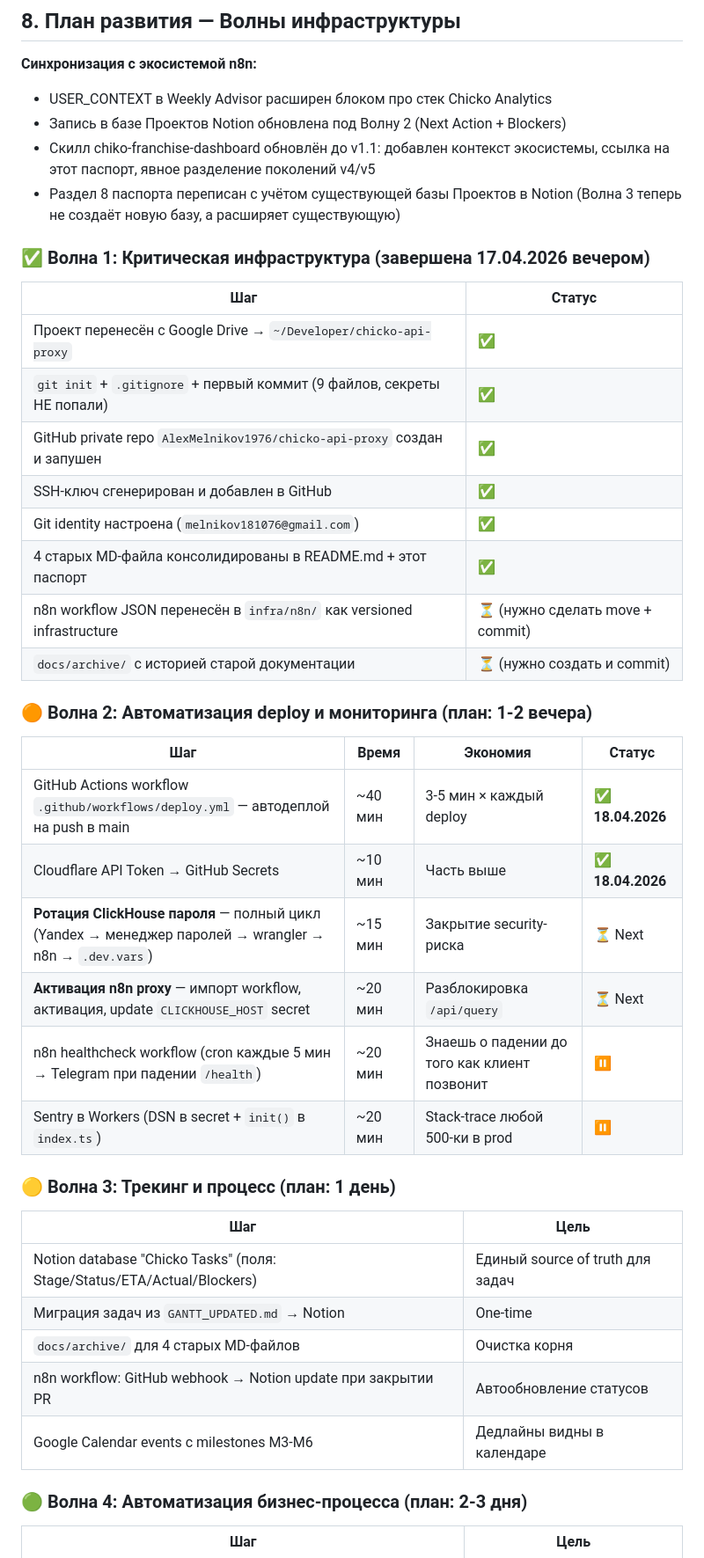
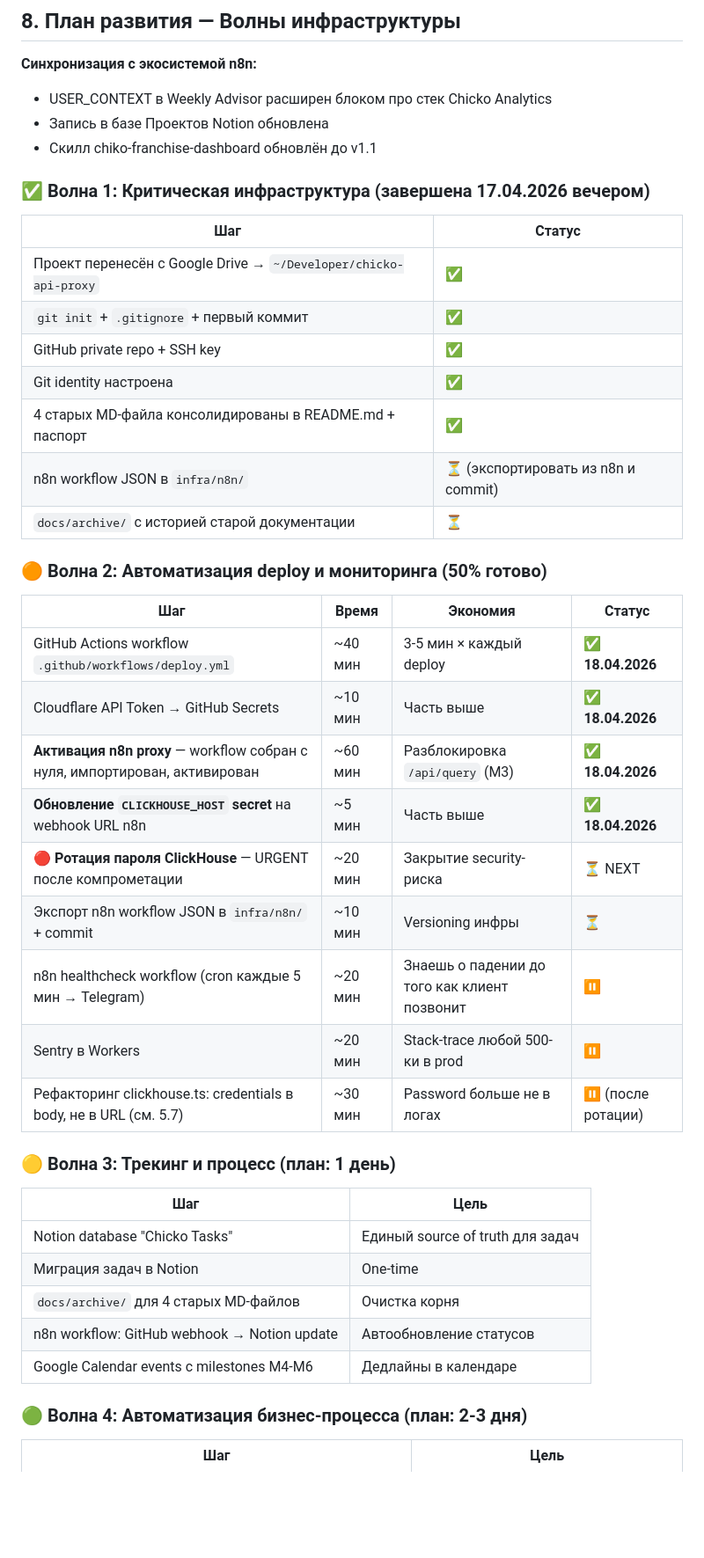
Before and after one commit to AlexMelnikov1976/ChickoDash, a Markdown page: docs/PASSPORT.md, the part around one of its changes. Shown at 88% size. Rendered like a GitHub page; blank space fills up the shorter version.

```diff
--- a/docs/PASSPORT.md
+++ b/docs/PASSPORT.md
@@ -206,9 +215,8 @@
 
 **Синхронизация с экосистемой n8n:**
 - USER_CONTEXT в Weekly Advisor расширен блоком про стек Chicko Analytics
-- Запись в базе Проектов Notion обновлена под Волну 2 (Next Action + Blockers)
-- Скилл chiko-franchise-dashboard обновлён до v1.1: добавлен контекст экосистемы, ссылка на этот паспорт, явное разделение поколений v4/v5
-- Раздел 8 паспорта переписан с учётом существующей базы Проектов в Notion (Волна 3 теперь не создаёт новую базу, а расширяет существующую)
+- Запись в базе Проектов Notion обновлена
+- Скилл chiko-franchise-dashboard обновлён до v1.1
 
 
 
@@ -217,34 +225,36 @@
 | Шаг | Статус |
 |---|---|
 | Проект перенесён с Google Drive → `~/Developer/chicko-api-proxy` | ✅ |
-| `git init` + `.gitignore` + первый коммит (9 файлов, секреты НЕ попали) | ✅ |
-| GitHub private repo `AlexMelnikov1976/chicko-api-proxy` создан и запушен | ✅ |
-| SSH-ключ сгенерирован и добавлен в GitHub | ✅ |
-| Git identity настроена (`melnikov181076@gmail.com`) | ✅ |
-| 4 старых MD-файла консолидированы в README.md + этот паспорт | ✅ |
-| n8n workflow JSON перенесён в `infra/n8n/` как versioned infrastructure | ⏳ (нужно сделать move + commit) |
-| `docs/archive/` с историей старой документации | ⏳ (нужно создать и commit) |
+| `git init` + `.gitignore` + первый коммит | ✅ |
+| GitHub private repo + SSH key | ✅ |
+| Git identity настроена | ✅ |
+| 4 старых MD-файла консолидированы в README.md + паспорт | ✅ |
+| n8n workflow JSON в `infra/n8n/` | ⏳ (экспортировать из n8n и commit) |
+| `docs/archive/` с историей старой документации | ⏳ |
 
-### 🟠 Волна 2: Автоматизация deploy и мониторинга (план: 1-2 вечера)
+### 🟠 Волна 2: Автоматизация deploy и мониторинга (50% готово)
 
 | Шаг | Время | Экономия | Статус |
 |---|---|---|---|
-| GitHub Actions workflow `.github/workflows/deploy.yml` — автодеплой на push в main | ~40 мин | 3-5 мин × каждый deploy | ✅ **18.04.2026** |
+| GitHub Actions workflow `.github/workflows/deploy.yml` | ~40 мин | 3-5 мин × каждый deploy | ✅ **18.04.2026** |
 | Cloudflare API Token → GitHub Secrets | ~10 мин | Часть выше | ✅ **18.04.2026** |
-| **Ротация ClickHouse пароля** — полный цикл (Yandex → менеджер паролей → wrangler → n8n → `.dev.vars`) | ~15 мин | Закрытие security-риска | ⏳ Next |
-| **Активация n8n proxy** — импорт workflow, активация, update `CLICKHOUSE_HOST` secret | ~20 мин | Разблокировка `/api/query` | ⏳ Next |
-| n8n healthcheck workflow (cron каждые 5 мин → Telegram при падении `/health`) | ~20 мин | Знаешь о падении до того как клиент позвонит | ⏸ |
-| Sentry в Workers (DSN в secret + `init()` в `index.ts`) | ~20 мин | Stack-trace любой 500-ки в prod | ⏸ |
+| **Активация n8n proxy** — workflow собран с нуля, импортирован, активирован | ~60 мин | Разблокировка `/api/query` (M3) | ✅ **18.04.2026** |
+| **Обновление `CLICKHOUSE_HOST` secret** на webhook URL n8n | ~5 мин | Часть выше | ✅ **18.04.2026** |
+| 🔴 **Ротация пароля ClickHouse** — URGENT после компрометации | ~20 мин | Закрытие security-риска | ⏳ NEXT |
+| Экспорт n8n workflow JSON в `infra/n8n/` + commit | ~10 мин | Versioning инфры | ⏳ |
+| n8n healthcheck workflow (cron каждые 5 мин → Telegram) | ~20 мин | Знаешь о падении до того как клиент позвонит | ⏸ |
+| Sentry в Workers | ~20 мин | Stack-trace любой 500-ки в prod | ⏸ |
+| Рефакторинг clickhouse.ts: credentials в body, не в URL (см. 5.7) | ~30 мин | Password больше не в логах | ⏸ (после ротации) |
 
 ### 🟡 Волна 3: Трекинг и процесс (план: 1 день)
 
 | Шаг | Цель |
 |---|---|
-| Notion database "Chicko Tasks" (поля: Stage/Status/ETA/Actual/Blockers) | Единый source of truth для задач |
-| Миграция задач из `GANTT_UPDATED.md` → Notion | One-time |
+| Notion database "Chicko Tasks" | Единый source of truth для задач |
+| Миграция задач в Notion | One-time |
 | `docs/archive/` для 4 старых MD-файлов | Очистка корня |
-| n8n workflow: GitHub webhook → Notion update при закрытии PR | Автообновление статусов |
-| Google Calendar events с milestones M3-M6 | Дедлайны видны в календаре |
+| n8n workflow: GitHub webhook → Notion update | Автообновление статусов |
+| Google Calendar events с milestones M4-M6 | Дедлайны в календаре |
 
 ### 🟢 Волна 4: Автоматизация бизнес-процесса (план: 2-3 дня)
 
```
Also changed, not shown: other parts of docs/PASSPORT.md (+120 -84 lines).
